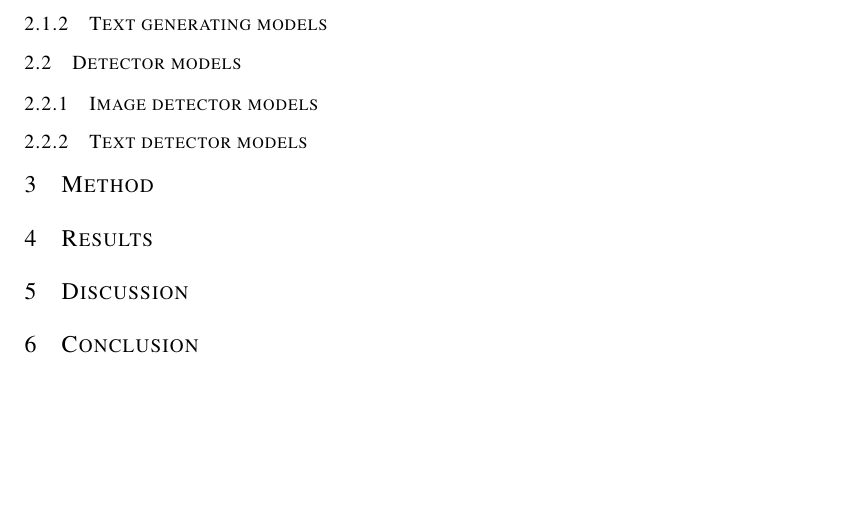
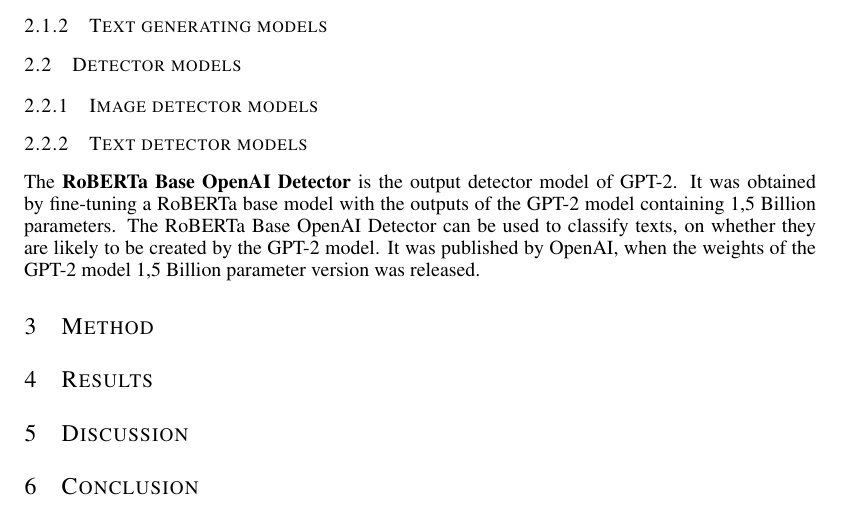
Before and after one commit to Ctrl-Alt-Defeat-Foundation-Models/informatiCup2024Paper, a LaTeX paper (paper.tex): part of the page, cut so that both start at the same text, the shorter picture padded with empty space. Compiled offline with pdfLaTeX.

Commit message:
Section abou the RoBERTa Base OpenAI detector (#10)
* Section abou the RoBERTa Base OpenAI detector

* Fix minor issues

typos, rephrasing, etc.

Co-authored-by: EhrenbruderRoschtbraten <81183139+EhrenbruderRoschtbraten@users.noreply.github.com>

---------

Co-authored-by: EhrenbruderRoschtbraten <81183139+EhrenbruderRoschtbraten@users.noreply.github.com>

```diff
--- a/paper.tex
+++ b/paper.tex
@@ -54,6 +54,9 @@
 
 \subsubsection{Text detector models}
 
+The \textbf{RoBERTa Base OpenAI Detector} is the output detector model of GPT-2. It was obtained by fine-tuning a RoBERTa base model with the outputs of the GPT-2 model containing 1,5 Billion parameters. The RoBERTa Base OpenAI Detector can be used to classify texts, on whether they are likely to be created by the GPT-2 model. It was published by OpenAI, when the weights of the GPT-2 model 1,5 Billion parameter version was released.
+
+
 \section{Method}
 
 \section{Results}
```
